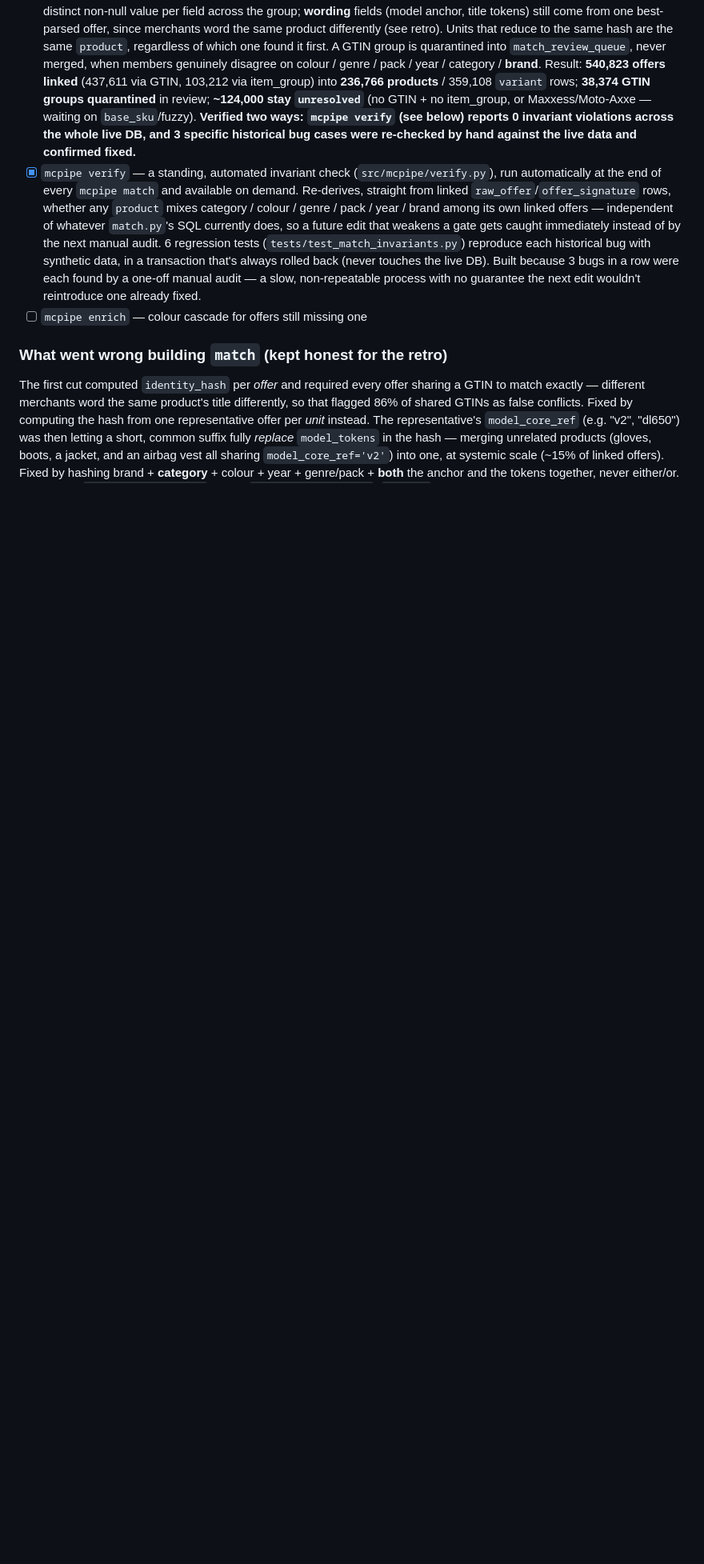
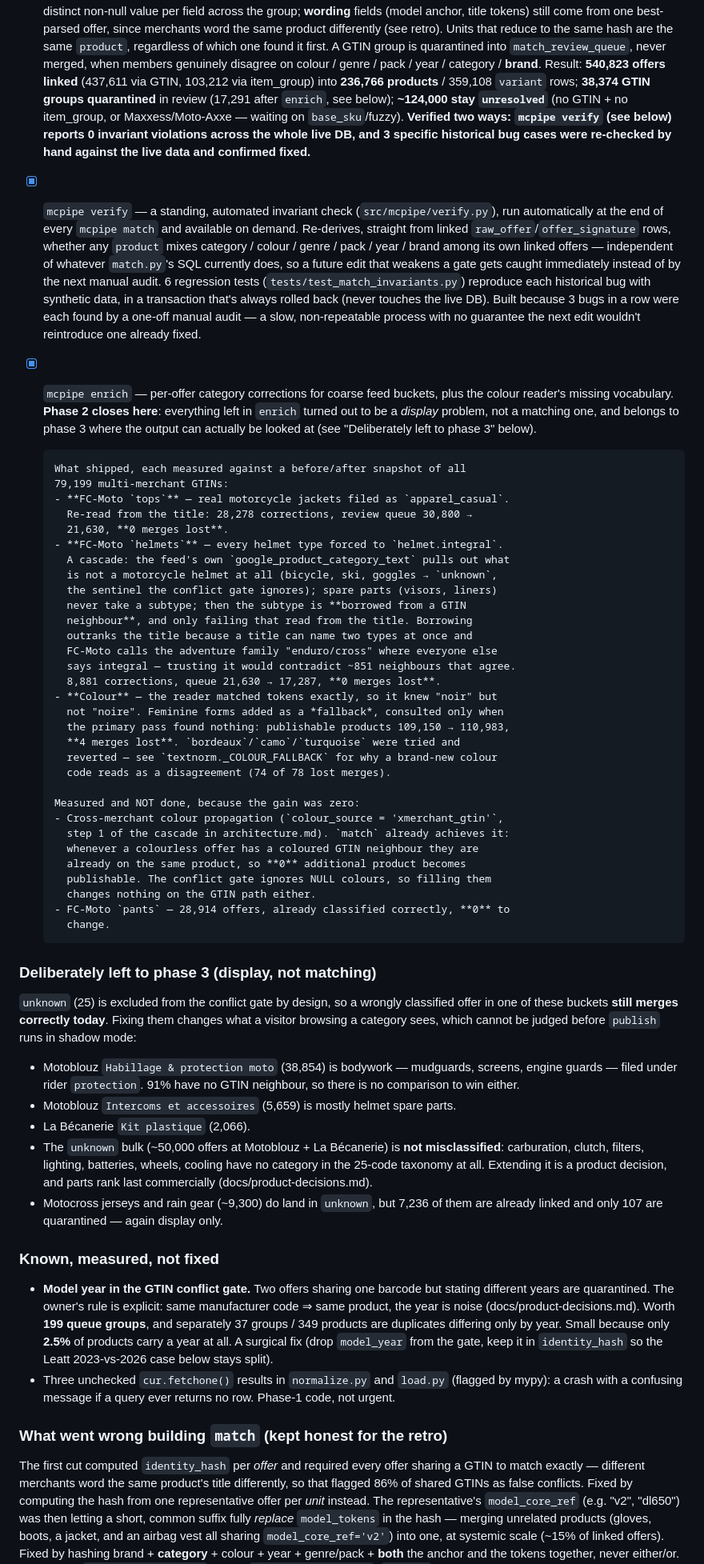
Before and after one commit to Chad-zen/motocomparo-pipeline, a Markdown page: docs/roadmap.md, the part around one of its changes. Shown at 80% size. Rendered like a GitHub page; blank space fills up the shorter version.

Commit message:
roadmap: close phase 2, and record what was measured but not done
Phase 2 is done. `enrich` shipped per-offer category corrections for the
coarse feed buckets and filled the colour reader's missing vocabulary;
everything still open in it turned out to be a display problem rather than
a matching one, so it moves to phase 3 where the output can be looked at.

Live figures across the phase: review queue 30,800 -> 17,291 (-44%),
comparable products (2+ merchants) 23,139 -> 24,664, publishable products
109,150 -> 110,983, tests 40 -> 63, verify 0 violations throughout. Merges
lost: 0 for both category passes, 4 for the colour pass.

The stale numbers in this file (236,766 products, 36,685 queue groups) are
now marked as the pre-enrich figures instead of reading as current — they
sent a later reader down the wrong path once already.

Three sections added, all so the next pass starts from evidence:

- what shipped, with the before/after snapshot behind each claim;
- **measured and NOT done, gain zero**: cross-merchant colour propagation
  (match already achieves it — 0 extra publishable product) and FC-Moto
  `pants` (28,914 offers already correct, 0 to change);
- **deliberately left to phase 3**: `unknown` is excluded from the conflict
  gate by design, so the offers in these buckets already merge correctly.
  Reclassifying them only changes what a visitor browsing a category sees,
  which cannot be judged before `publish` runs in shadow mode. Includes the
  ~50,000 `unknown` offers that are not misclassified at all — carburation,
  clutch, filters, lighting, batteries and wheels simply have no category in
  the 25-code taxonomy.

Also recorded under "known, measured, not fixed": dropping `model_year`
from the GTIN conflict gate (the owner's rule — same manufacturer code
means same product) is worth 199 queue groups, small because only 2.5% of
products carry a year; and three unchecked fetchone() results in phase-1
code that mypy flags.

```diff
--- a/docs/roadmap.md
+++ b/docs/roadmap.md
@@ -76,7 +76,7 @@ offers), then add phase 5 as a fast-follow.
       year / category / **brand**.
       Result: **540,823 offers linked** (437,611 via GTIN, 103,212 via
       item_group) into **236,766 products** / 359,108 `variant` rows;
-      **38,374 GTIN groups quarantined** in review;
+      **38,374 GTIN groups quarantined** in review (17,291 after `enrich`, see below);
       **~124,000 stay `unresolved`** (no GTIN + no item_group, or
       Maxxess/Moto-Axxe — waiting on `base_sku`/fuzzy). **Verified two ways:
       `mcpipe verify` (see below) reports 0 invariant violations across the
@@ -95,7 +95,75 @@ offers), then add phase 5 as a fast-follow.
       touches the live DB). Built because 3 bugs in a row were each found by
       a one-off manual audit — a slow, non-repeatable process with no
       guarantee the next edit wouldn't reintroduce one already fixed.
-- [ ] `mcpipe enrich` — colour cascade for offers still missing one
+- [x] `mcpipe enrich` — per-offer category corrections for coarse feed buckets,
+      plus the colour reader's missing vocabulary. **Phase 2 closes here**:
+      everything left in `enrich` turned out to be a *display* problem, not a
+      matching one, and belongs to phase 3 where the output can actually be
+      looked at (see "Deliberately left to phase 3" below).
+
+      What shipped, each measured against a before/after snapshot of all
+      79,199 multi-merchant GTINs:
+      - **FC-Moto `tops`** — real motorcycle jackets filed as `apparel_casual`.
+        Re-read from the title: 28,278 corrections, review queue 30,800 →
+        21,630, **0 merges lost**.
+      - **FC-Moto `helmets`** — every helmet type forced to `helmet.integral`.
+        A cascade: the feed's own `google_product_category_text` pulls out what
+        is not a motorcycle helmet at all (bicycle, ski, goggles → `unknown`,
+        the sentinel the conflict gate ignores); spare parts (visors, liners)
+        never take a subtype; then the subtype is **borrowed from a GTIN
+        neighbour**, and only failing that read from the title. Borrowing
+        outranks the title because a title can name two types at once and
+        FC-Moto calls the adventure family "enduro/cross" where everyone else
+        says integral — trusting it would contradict ~851 neighbours that agree.
+        8,881 corrections, queue 21,630 → 17,287, **0 merges lost**.
+      - **Colour** — the reader matched tokens exactly, so it knew "noir" but
+        not "noire". Feminine forms added as a *fallback*, consulted only when
+        the primary pass found nothing: publishable products 109,150 → 110,983,
+        **4 merges lost**. `bordeaux`/`camo`/`turquoise` were tried and
+        reverted — see `textnorm._COLOUR_FALLBACK` for why a brand-new colour
+        code reads as a disagreement (74 of 78 lost merges).
+
+      Measured and NOT done, because the gain was zero:
+      - Cross-merchant colour propagation (`colour_source = 'xmerchant_gtin'`,
+        step 1 of the cascade in architecture.md). `match` already achieves it:
+        whenever a colourless offer has a coloured GTIN neighbour they are
+        already on the same product, so **0** additional product becomes
+        publishable. The conflict gate ignores NULL colours, so filling them
+        changes nothing on the GTIN path either.
+      - FC-Moto `pants` — 28,914 offers, already classified correctly, **0** to
+        change.
+
+### Deliberately left to phase 3 (display, not matching)
+
+`unknown` (25) is excluded from the conflict gate by design, so a wrongly
+classified offer in one of these buckets **still merges correctly today**.
+Fixing them changes what a visitor browsing a category sees, which cannot be
+judged before `publish` runs in shadow mode:
+
+- Motoblouz `Habillage & protection moto` (38,854) is bodywork — mudguards,
+  screens, engine guards — filed under rider `protection`. 91% have no GTIN
+  neighbour, so there is no comparison to win either.
+- Motoblouz `Intercoms et accessoires` (5,659) is mostly helmet spare parts.
+- La Bécanerie `Kit plastique` (2,066).
+- The `unknown` bulk (~50,000 offers at Motoblouz + La Bécanerie) is **not
+  misclassified**: carburation, clutch, filters, lighting, batteries, wheels,
+  cooling have no category in the 25-code taxonomy at all. Extending it is a
+  product decision, and parts rank last commercially (docs/product-decisions.md).
+- Motocross jerseys and rain gear (~9,300) do land in `unknown`, but 7,236 of
+  them are already linked and only 107 are quarantined — again display only.
+
+### Known, measured, not fixed
+
+- **Model year in the GTIN conflict gate.** Two offers sharing one barcode but
+  stating different years are quarantined. The owner's rule is explicit: same
+  manufacturer code ⇒ same product, the year is noise (docs/product-decisions.md).
+  Worth **199 queue groups**, and separately 37 groups / 349 products are
+  duplicates differing only by year. Small because only **2.5%** of products
+  carry a year at all. A surgical fix (drop `model_year` from the gate, keep it
+  in `identity_hash` so the Leatt 2023-vs-2026 case below stays split).
+- Three unchecked `cur.fetchone()` results in `normalize.py` and `load.py`
+  (flagged by mypy): a crash with a confusing message if a query ever returns
+  no row. Phase-1 code, not urgent.
 
 ### What went wrong building `match` (kept honest for the retro)
 
```
Also changed, not shown: other parts of docs/roadmap.md (+3 -2 lines).
